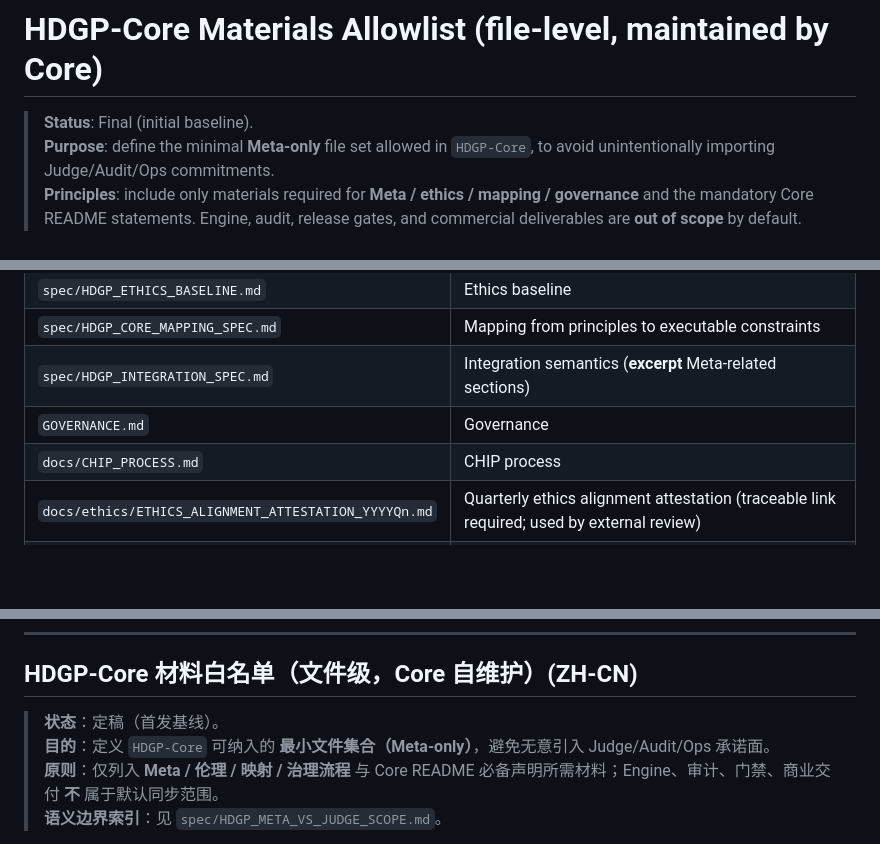
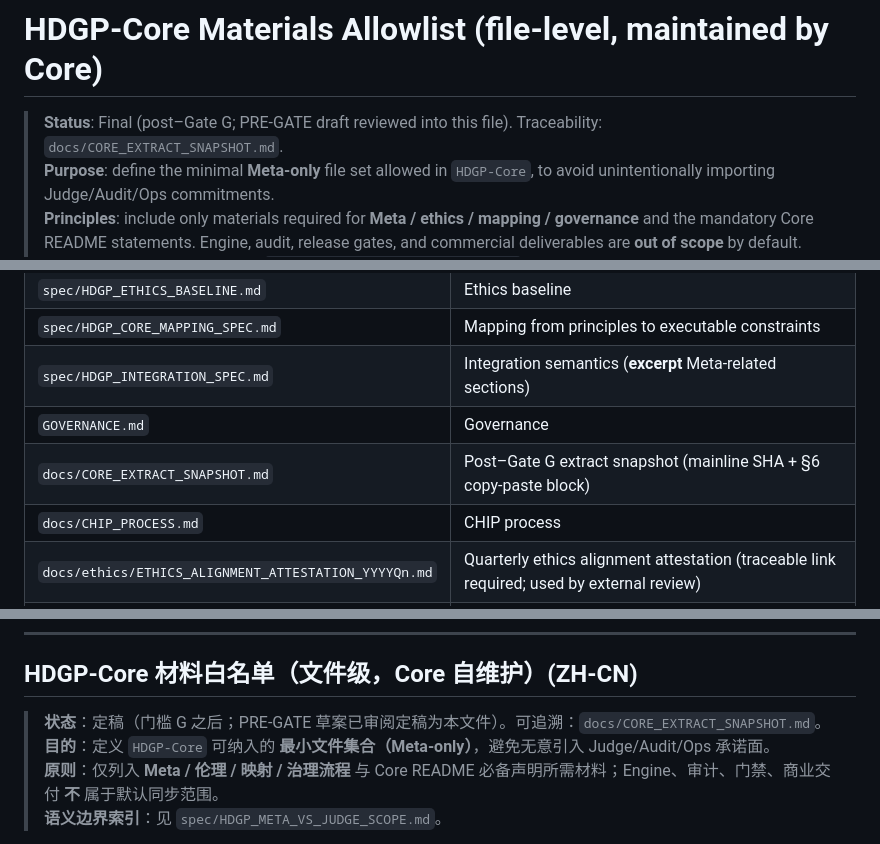
Before and after one commit to HumanDignityGuardian/HDGP-Core, a Markdown page: MATERIALS_ALLOWLIST.md, 3 parts joined by grey strips. Drawn GitHub-style; blank space fills up the shorter version.

Commit message:
docs: stage C snapshot (Gate G), finalized allowlist, Pull Guide §6 verbatim
Made-with: Cursor

```diff
--- a/MATERIALS_ALLOWLIST.md
+++ b/MATERIALS_ALLOWLIST.md
@@ -1,6 +1,6 @@
 # HDGP-Core Materials Allowlist (file-level, maintained by Core)
 
-> **Status**: Final (initial baseline).
+> **Status**: Final (post–Gate G; PRE-GATE draft reviewed into this file). Traceability: `docs/CORE_EXTRACT_SNAPSHOT.md`.
 > **Purpose**: define the minimal **Meta-only** file set allowed in `HDGP-Core`, to avoid unintentionally importing Judge/Audit/Ops commitments.
 > **Principles**: include only materials required for **Meta / ethics / mapping / governance** and the mandatory Core README statements. Engine, audit, release gates, and commercial deliverables are **out of scope** by default.
 > **Semantic boundary index**: see `spec/HDGP_META_VS_JUDGE_SCOPE.md`.
@@ -25,6 +25,7 @@
 | `spec/HDGP_CORE_MAPPING_SPEC.md` | Mapping from principles to executable constraints |
 | `spec/HDGP_INTEGRATION_SPEC.md` | Integration semantics (**excerpt** Meta-related sections) |
 | `GOVERNANCE.md` | Governance |
+| `docs/CORE_EXTRACT_SNAPSHOT.md` | Post–Gate G extract snapshot (mainline SHA + §6 copy-paste block) |
 | `docs/CHIP_PROCESS.md` | CHIP process |
 | `docs/ethics/ETHICS_ALIGNMENT_ATTESTATION_YYYYQn.md` | Quarterly ethics alignment attestation (traceable link required; used by external review) |
 | `CONTRIBUTING.md` | Contributing guide |
@@ -47,7 +48,7 @@
 
 ## HDGP-Core 材料白名单（文件级，Core 自维护）(ZH-CN)
 
-> **状态**：定稿（首发基线）。
+> **状态**：定稿（门槛 G 之后；PRE-GATE 草案已审阅定稿为本文件）。可追溯：`docs/CORE_EXTRACT_SNAPSHOT.md`。
 > **目的**：定义 `HDGP-Core` 可纳入的 **最小文件集合（Meta-only）**，避免无意引入 Judge/Audit/Ops 承诺面。
 > **原则**：仅列入 **Meta / 伦理 / 映射 / 治理流程** 与 Core README 必备声明所需材料；Engine、审计、门禁、商业交付 **不** 属于默认同步范围。
 > **语义边界索引**：见 `spec/HDGP_META_VS_JUDGE_SCOPE.md`。
```
Also changed, not shown: other parts of MATERIALS_ALLOWLIST.md (+1 -0 lines), docs/CORE_EXTRACT_SNAPSHOT.md (added, +86 -0 lines).
